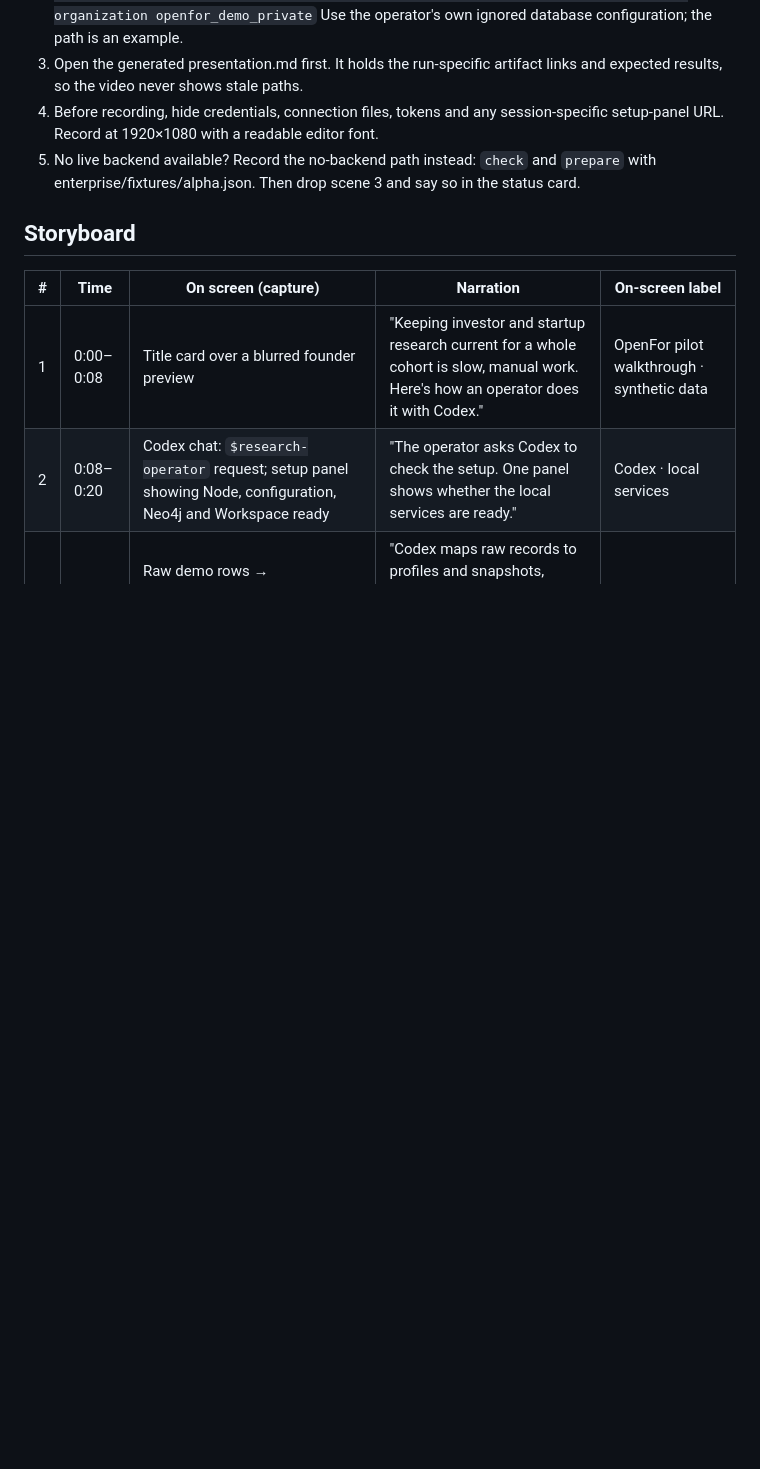
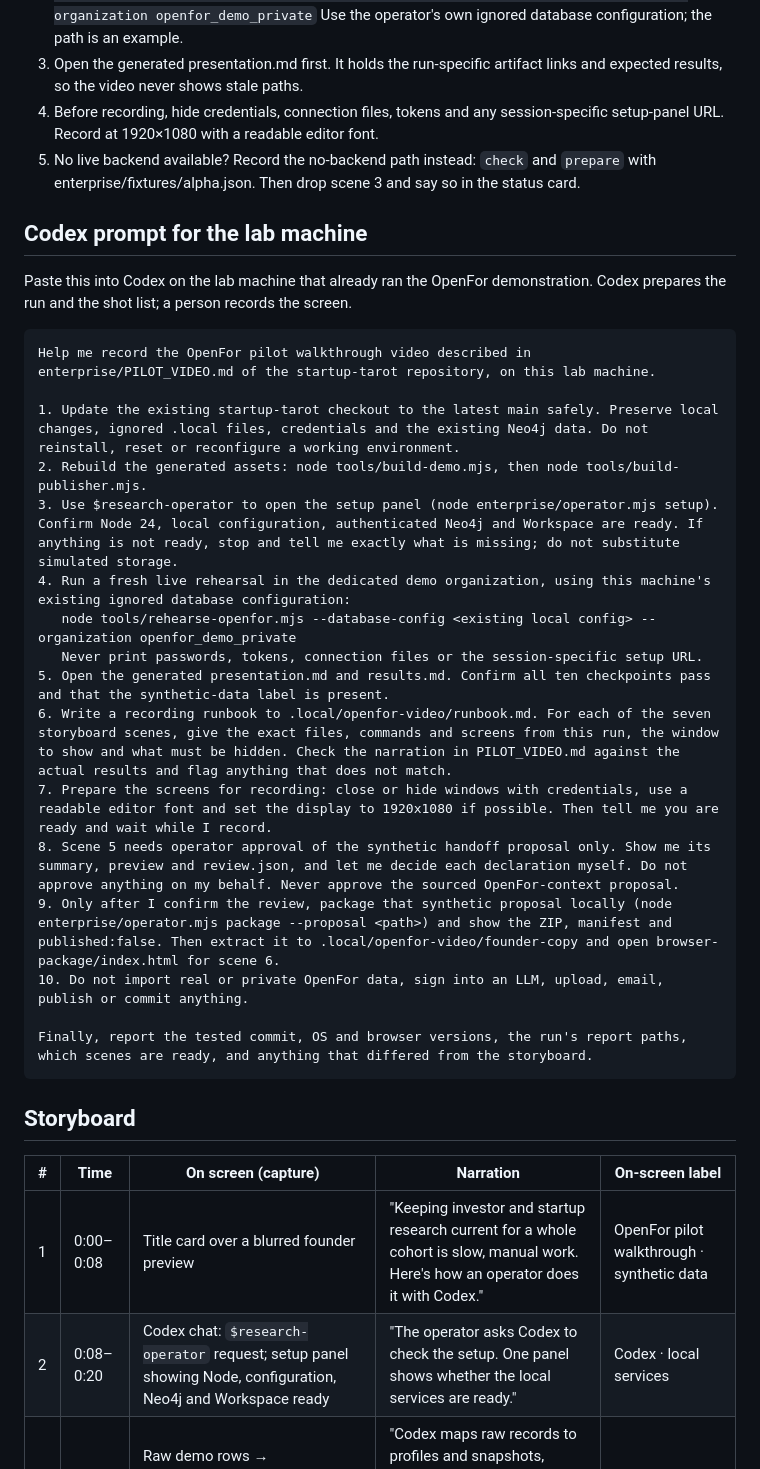
Before and after one commit to hmc62843u/startup-tarot, a Markdown page: enterprise/PILOT_VIDEO.md, the part around the change. Rendered like a GitHub page; blank space fills up the shorter version.

Commit message:
Add lab-machine Codex prompt to the pilot video storyboard
Codex reuses the working lab setup, runs a fresh synthetic rehearsal,
writes a recording runbook and waits while a person records. Approval
of the synthetic proposal stays with the operator; nothing is published.

Co-Authored-By: Claude Opus 5.5 <noreply@anthropic.com>

````diff
--- a/enterprise/PILOT_VIDEO.md
+++ b/enterprise/PILOT_VIDEO.md
@@ -17,6 +17,30 @@ A short walkthrough of the operator workflow for OpenFor and other organizations
 3. Open the generated presentation.md first. It holds the run-specific artifact links and expected results, so the video never shows stale paths.
 4. Before recording, hide credentials, connection files, tokens and any session-specific setup-panel URL. Record at 1920×1080 with a readable editor font.
 5. No live backend available? Record the no-backend path instead: `check` and `prepare` with enterprise/fixtures/alpha.json. Then drop scene 3 and say so in the status card.
+
+## Codex prompt for the lab machine
+
+Paste this into Codex on the lab machine that already ran the OpenFor demonstration. Codex prepares the run and the shot list; a person records the screen.
+
+```text
+Help me record the OpenFor pilot walkthrough video described in
+enterprise/PILOT_VIDEO.md of the startup-tarot repository, on this lab machine.
+
+1. Update the existing startup-tarot checkout to the latest main safely. Preserve local changes, ignored .local files, credentials and the existing Neo4j data. Do not reinstall, reset or reconfigure a working environment.
+2. Rebuild the generated assets: node tools/build-demo.mjs, then node tools/build-publisher.mjs.
+3. Use $research-operator to open the setup panel (node enterprise/operator.mjs setup). Confirm Node 24, local configuration, authenticated Neo4j and Workspace are ready. If anything is not ready, stop and tell me exactly what is missing; do not substitute simulated storage.
+4. Run a fresh live rehearsal in the dedicated demo organization, using this machine's existing ignored database configuration:
+   node tools/rehearse-openfor.mjs --database-config <existing local config> --organization openfor_demo_private
+   Never print passwords, tokens, connection files or the session-specific setup URL.
+5. Open the generated presentation.md and results.md. Confirm all ten checkpoints pass and that the synthetic-data label is present.
+6. Write a recording runbook to .local/openfor-video/runbook.md. For each of the seven storyboard scenes, give the exact files, commands and screens from this run, the window to show and what must be hidden. Check the narration in PILOT_VIDEO.md against the actual results and flag anything that does not match.
+7. Prepare the screens for recording: close or hide windows with credentials, use a readable editor font and set the display to 1920x1080 if possible. Then tell me you are ready and wait while I record.
+8. Scene 5 needs operator approval of the synthetic handoff proposal only. Show me its summary, preview and review.json, and let me decide each declaration myself. Do not approve anything on my behalf. Never approve the sourced OpenFor-context proposal.
+9. Only after I confirm the review, package that synthetic proposal locally (node enterprise/operator.mjs package --proposal <path>) and show the ZIP, manifest and published:false. Then extract it to .local/openfor-video/founder-copy and open browser-package/index.html for scene 6.
+10. Do not import real or private OpenFor data, sign into an LLM, upload, email, publish or commit anything.
+
+Finally, report the tested commit, OS and browser versions, the run's report paths, which scenes are ready, and anything that differed from the storyboard.
+```
 
 ## Storyboard
 
````
